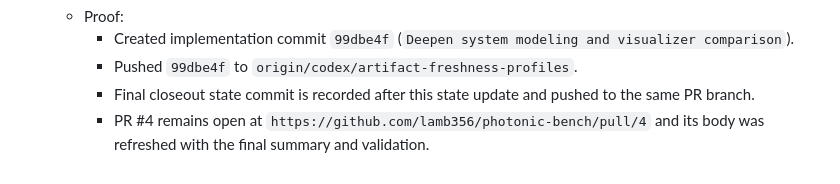
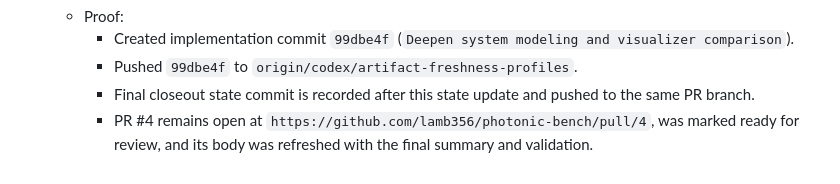
Before and after one commit to lamb356/photonic-bench, a Markdown page: CHECKLIST.md, the part around the change. Drawn GitHub-style.

```diff
--- a/CHECKLIST.md
+++ b/CHECKLIST.md
@@ -267,5 +267,6 @@ Status key:
     - Final closeout state commit is recorded after this state update and
       pushed to the same PR branch.
     - PR #4 remains open at
-      `https://github.com/lamb356/photonic-bench/pull/4` and its body was
-      refreshed with the final summary and validation.
+      `https://github.com/lamb356/photonic-bench/pull/4`, was marked ready
+      for review, and its body was refreshed with the final summary and
+      validation.
```
Also changed, not shown: CONTEXT.md (+1 -1 lines), PROGRESS.md (+1 -0 lines).
